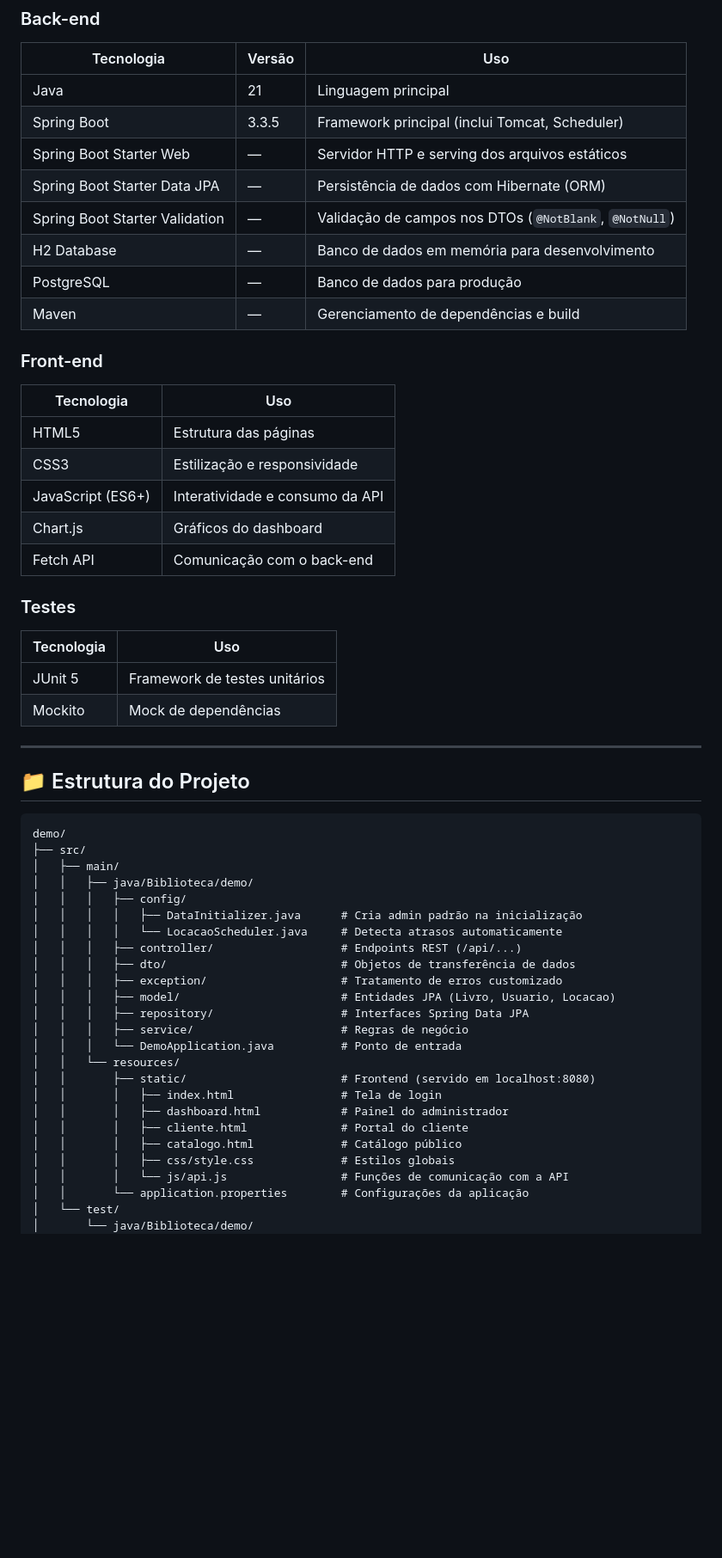
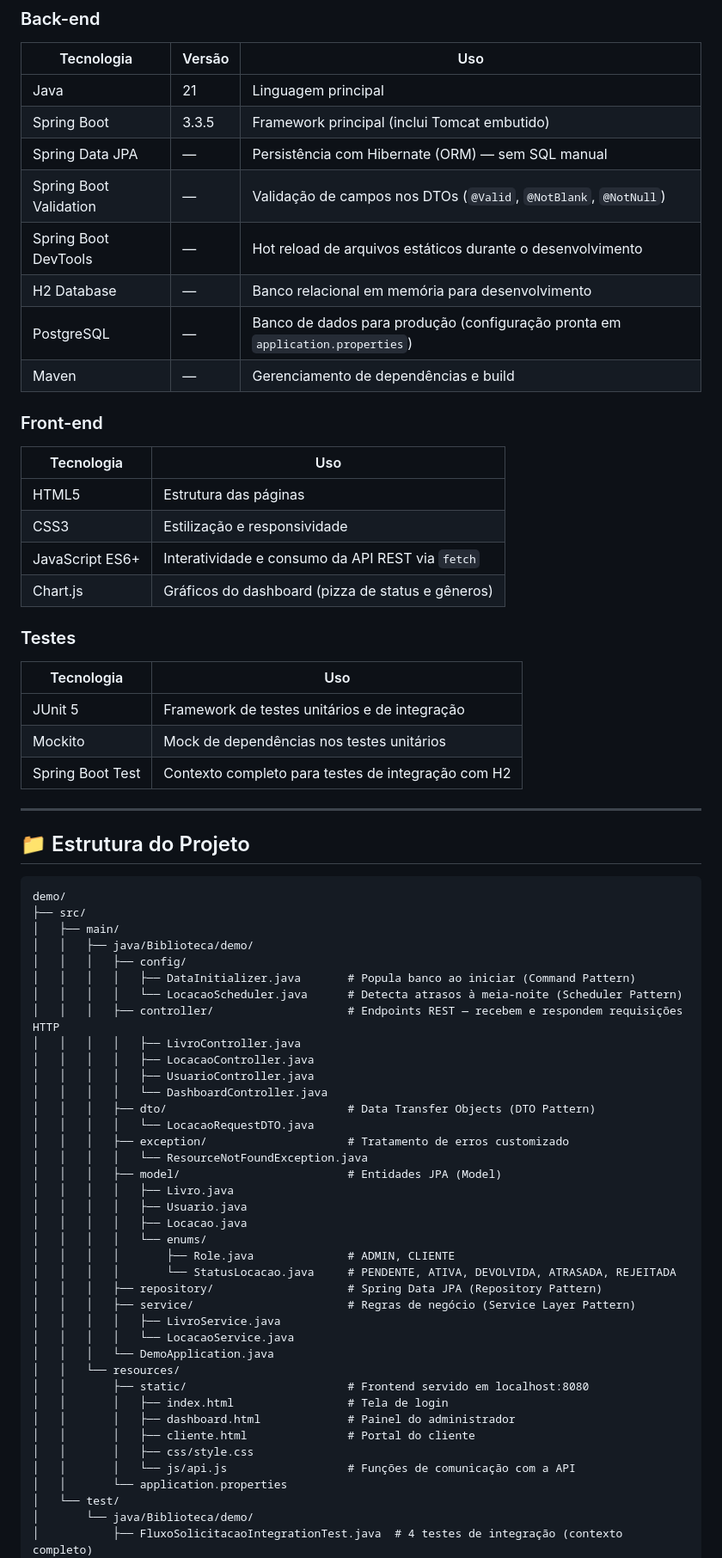
Before and after one commit to GregVictorino/PI-DP, a Markdown page: README.md, the part around one of its changes. Shown at 86% size. Rendered like a GitHub page; blank space fills up the shorter version.

```diff
--- a/README.md
+++ b/README.md
@@ -40,12 +69,12 @@ Sistema web completo para gerenciamento de uma biblioteca, com controle de acerv
 | Tecnologia | Versão | Uso |
 |------------|--------|-----|
 | Java | 21 | Linguagem principal |
-| Spring Boot | 3.3.5 | Framework principal (inclui Tomcat, Scheduler) |
-| Spring Boot Starter Web | — | Servidor HTTP e serving dos arquivos estáticos |
-| Spring Boot Starter Data JPA | — | Persistência de dados com Hibernate (ORM) |
-| Spring Boot Starter Validation | — | Validação de campos nos DTOs (`@NotBlank`, `@NotNull`) |
-| H2 Database | — | Banco de dados em memória para desenvolvimento |
-| PostgreSQL | — | Banco de dados para produção |
+| Spring Boot | 3.3.5 | Framework principal (inclui Tomcat embutido) |
+| Spring Data JPA | — | Persistência com Hibernate (ORM) — sem SQL manual |
+| Spring Boot Validation | — | Validação de campos nos DTOs (`@Valid`, `@NotBlank`, `@NotNull`) |
+| Spring Boot DevTools | — | Hot reload de arquivos estáticos durante o desenvolvimento |
+| H2 Database | — | Banco relacional em memória para desenvolvimento |
+| PostgreSQL | — | Banco de dados para produção (configuração pronta em `application.properties`) |
 | Maven | — | Gerenciamento de dependências e build |
 
 ### Front-end
@@ -53,15 +82,15 @@ Sistema web completo para gerenciamento de uma biblioteca, com controle de acerv
 |------------|-----|
 | HTML5 | Estrutura das páginas |
 | CSS3 | Estilização e responsividade |
-| JavaScript (ES6+) | Interatividade e consumo da API |
-| Chart.js | Gráficos do dashboard |
-| Fetch API | Comunicação com o back-end |
+| JavaScript ES6+ | Interatividade e consumo da API REST via `fetch` |
+| Chart.js | Gráficos do dashboard (pizza de status e gêneros) |
 
 ### Testes
 | Tecnologia | Uso |
 |------------|-----|
-| JUnit 5 | Framework de testes unitários |
-| Mockito | Mock de dependências |
+| JUnit 5 | Framework de testes unitários e de integração |
+| Mockito | Mock de dependências nos testes unitários |
+| Spring Boot Test | Contexto completo para testes de integração com H2 |
 
 ---
 
@@ -73,24 +102,38 @@ demo/
 │   ├── main/
 │   │   ├── java/Biblioteca/demo/
 │   │   │   ├── config/
-│   │   │   │   ├── DataInitializer.java      # Cria admin padrão na inicialização
-│   │   │   │   └── LocacaoScheduler.java     # Detecta atrasos automaticamente
-│   │   │   ├── controller/                   # Endpoints REST (/api/...)
-│   │   │   ├── dto/                          # Objetos de transferência de dados
-│   │   │   ├── exception/                    # Tratamento de erros customizado
-│   │   │   ├── model/                        # Entidades JPA (Livro, Usuario, Locacao)
-│   │   │   ├── repository/                   # Interfaces Spring Data JPA
-│   │   │   ├── service/                      # Regras de negócio
-│   │   │   └── DemoApplication.java          # Ponto de entrada
+│   │   │   │   ├── DataInitializer.java       # Popula banco ao iniciar (Command Pattern)
+│   │   │   │   └── LocacaoScheduler.java      # Detecta atrasos à meia-noite (Scheduler Pattern)
+│   │   │   ├── controller/                    # Endpoints REST — recebem e respondem requisições HTTP
+│   │   │   │   ├── LivroController.java
+│   │   │   │   ├── LocacaoController.java
+│   │   │   │   ├── UsuarioController.java
+│   │   │   │   └── DashboardController.java
+│   │   │   ├── dto/                           # Data Transfer Objects (DTO Pattern)
+│   │   │   │   └── LocacaoRequestDTO.java
+│   │   │   ├── exception/                     # Tratamento de erros customizado
+│   │   │   │   └── ResourceNotFoundException.java
+│   │   │   ├── model/                         # Entidades JPA (Model)
+│   │   │   │   ├── Livro.java
+│   │   │   │   ├── Usuario.java
+│   │   │   │   ├── Locacao.java
+│   │   │   │   └── enums/
+│   │   │   │       ├── Role.java              # ADMIN, CLIENTE
+│   │   │   │       └── StatusLocacao.java     # PENDENTE, ATIVA, DEVOLVIDA, ATRASADA, REJEITADA
+│   │   │   ├── repository/                    # Spring Data JPA (Repository Pattern)
+│   │   │   ├── service/                       # Regras de negócio (Service Layer Pattern)
+│   │   │   │   ├── LivroService.java
+│   │   │   │   └── LocacaoService.java
+│   │   │   └── DemoApplication.java
 │   │   └── resources/
-│   │       ├── static/                       # Frontend (servido em localhost:8080)
-│   │       │   ├── index.html                # Tela de login
-│   │       │   ├── dashboard.html            # Painel do administrador
-│   │       │   ├── cliente.html              # Portal do cliente
-│   │       │   ├── catalogo.html             # Catálogo público
-│   │       │   ├── css/style.css             # Estilos globais
-│   │       │   └── js/api.js                 # Funções de comunicação com a API
-│   │       └── application.properties        # Configurações da aplicação
+│   │       ├── static/                        # Frontend servido em localhost:8080
+│   │       │   ├── index.html                 # Tela de login
+│   │       │   ├── dashboard.html             # Painel do administrador
+│   │       │   ├── cliente.html               # Portal do cliente
+│   │       │   ├── css/style.css
+│   │       │   └── js/api.js                  # Funções de comunicação com a API
+│   │       └── application.properties
 │   └── test/
 │       └── java/Biblioteca/demo/
+│           ├── FluxoSolicitacaoIntegrationTest.java  # 4 testes de integração (contexto completo)
 │           ├── service/
```
Also changed, not shown: other parts of README.md (+97 -82 lines).
